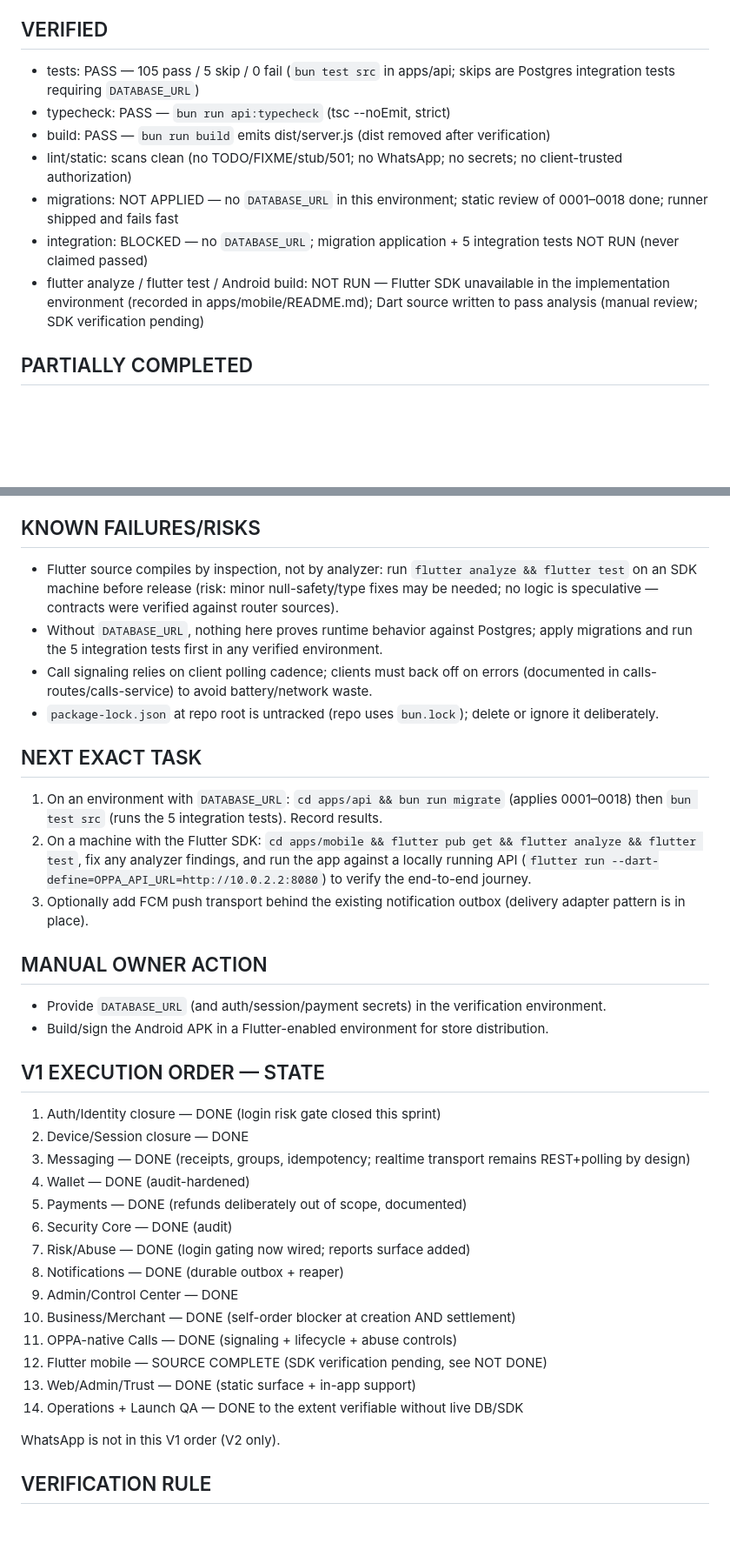
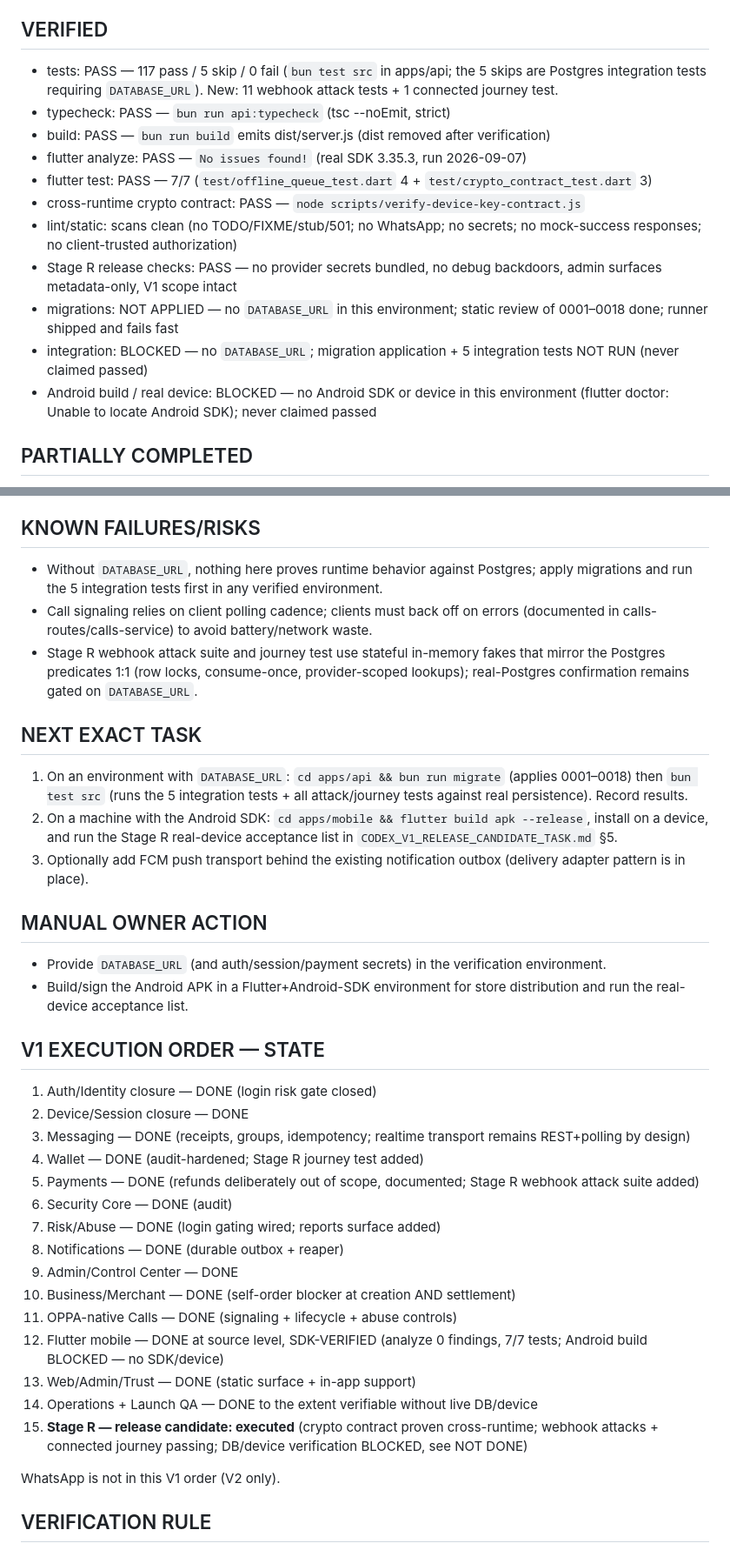
Before and after one commit to Mark56-mn/OPPA, a Markdown page: CODEX_HANDOFF.md, 2 parts joined by grey strips. Shown at 87% size. GitHub-like rendering; blank space fills up the shorter version.

Commit message:
docs: record Stage R release-candidate results in handoff
Flutter SDK verification (analyze + 7/7 tests), cross-runtime crypto
contract proof, 11 webhook attack tests, connected journey test, and the
GitHub push gap are now recorded. DB integration and Android device
acceptance remain explicitly BLOCKED (no DATABASE_URL / no Android SDK).

🤖 Generated with Codebuff
Co-Authored-By: Codebuff <noreply@codebuff.com>

```diff
--- a/CODEX_HANDOFF.md
+++ b/CODEX_HANDOFF.md
@@ -62,13 +71,17 @@ Durable resume state for autonomous Codex sessions. The next agent must read thi
 - (prior) `854c9a6` fix: close adversarial audit findings in wallet, business, notifications and security core
 
 ## VERIFIED
-- tests: PASS — 105 pass / 5 skip / 0 fail (`bun test src` in apps/api; skips are Postgres integration tests requiring `DATABASE_URL`)
+- tests: PASS — 117 pass / 5 skip / 0 fail (`bun test src` in apps/api; the 5 skips are Postgres integration tests requiring `DATABASE_URL`). New: 11 webhook attack tests + 1 connected journey test.
 - typecheck: PASS — `bun run api:typecheck` (tsc --noEmit, strict)
 - build: PASS — `bun run build` emits dist/server.js (dist removed after verification)
-- lint/static: scans clean (no TODO/FIXME/stub/501; no WhatsApp; no secrets; no client-trusted authorization)
+- flutter analyze: PASS — `No issues found!` (real SDK 3.35.3, run 2026-09-07)
+- flutter test: PASS — 7/7 (`test/offline_queue_test.dart` 4 + `test/crypto_contract_test.dart` 3)
+- cross-runtime crypto contract: PASS — `node scripts/verify-device-key-contract.js`
+- lint/static: scans clean (no TODO/FIXME/stub/501; no WhatsApp; no secrets; no mock-success responses; no client-trusted authorization)
+- Stage R release checks: PASS — no provider secrets bundled, no debug backdoors, admin surfaces metadata-only, V1 scope intact
 - migrations: NOT APPLIED — no `DATABASE_URL` in this environment; static review of 0001–0018 done; runner shipped and fails fast
 - integration: BLOCKED — no `DATABASE_URL`; migration application + 5 integration tests NOT RUN (never claimed passed)
-- flutter analyze / flutter test / Android build: NOT RUN — Flutter SDK unavailable in the implementation environment (recorded in apps/mobile/README.md); Dart source written to pass analysis (manual review; SDK verification pending)
+- Android build / real device: BLOCKED — no Android SDK or device in this environment (flutter doctor: Unable to locate Android SDK); never claimed passed
 
 ## PARTIALLY COMPLETED
 - Mobile Business tab is a coherent shell (reads connectivity, honest empty state); full merchant UI flows (store onboarding screens) were deferred to keep the session within scope — the backend business vertical slice is complete from the prior sprint.
@@ -80,35 +93,35 @@ Durable resume state for autonomous Codex sessions. The next agent must read thi
 - RLS policy hardening beyond `enable row level security` — access model is privileged-backend; documented, not changed.
 
 ## KNOWN FAILURES/RISKS
-- Flutter source compiles by inspection, not by analyzer: run `flutter analyze && flutter test` on an SDK machine before release (risk: minor null-safety/type fixes may be needed; no logic is speculative — contracts were verified against router sources).
 - Without `DATABASE_URL`, nothing here proves runtime behavior against Postgres; apply migrations and run the 5 integration tests first in any verified environment.
 - Call signaling relies on client polling cadence; clients must back off on errors (documented in calls-routes/calls-service) to avoid battery/network waste.
-- `package-lock.json` at repo root is untracked (repo uses `bun.lock`); delete or ignore it deliberately.
+- Stage R webhook attack suite and journey test use stateful in-memory fakes that mirror the Postgres predicates 1:1 (row locks, consume-once, provider-scoped lookups); real-Postgres confirmation remains gated on `DATABASE_URL`.
 
 ## NEXT EXACT TASK
-1. On an environment with `DATABASE_URL`: `cd apps/api && bun run migrate` (applies 0001–0018) then `bun test src` (runs the 5 integration tests). Record results.
-2. On a machine with the Flutter SDK: `cd apps/mobile && flutter pub get && flutter analyze && flutter test`, fix any analyzer findings, and run the app against a locally running API (`flutter run --dart-define=OPPA_API_URL=http://10.0.2.2:8080`) to verify the end-to-end journey.
+1. On an environment with `DATABASE_URL`: `cd apps/api && bun run migrate` (applies 0001–0018) then `bun test src` (runs the 5 integration tests + all attack/journey tests against real persistence). Record results.
+2. On a machine with the Android SDK: `cd apps/mobile && flutter build apk --release`, install on a device, and run the Stage R real-device acceptance list in `CODEX_V1_RELEASE_CANDIDATE_TASK.md` §5.
 3. Optionally add FCM push transport behind the existing notification outbox (delivery adapter pattern is in place).
 
 ## MANUAL OWNER ACTION
 - Provide `DATABASE_URL` (and auth/session/payment secrets) in the verification environment.
-- Build/sign the Android APK in a Flutter-enabled environment for store distribution.
+- Build/sign the Android APK in a Flutter+Android-SDK environment for store distribution and run the real-device acceptance list.
 
 ## V1 EXECUTION ORDER — STATE
-1. Auth/Identity closure — DONE (login risk gate closed this sprint)
+1. Auth/Identity closure — DONE (login risk gate closed)
 2. Device/Session closure — DONE
 3. Messaging — DONE (receipts, groups, idempotency; realtime transport remains REST+polling by design)
-4. Wallet — DONE (audit-hardened)
-5. Payments — DONE (refunds deliberately out of scope, documented)
+4. Wallet — DONE (audit-hardened; Stage R journey test added)
+5. Payments — DONE (refunds deliberately out of scope, documented; Stage R webhook attack suite added)
 6. Security Core — DONE (audit)
-7. Risk/Abuse — DONE (login gating now wired; reports surface added)
+7. Risk/Abuse — DONE (login gating wired; reports surface added)
 8. Notifications — DONE (durable outbox + reaper)
 9. Admin/Control Center — DONE
 10. Business/Merchant — DONE (self-order blocker at creation AND settlement)
 11. OPPA-native Calls — DONE (signaling + lifecycle + abuse controls)
-12. Flutter mobile — SOURCE COMPLETE (SDK verification pending, see NOT DONE)
+12. Flutter mobile — DONE at source level, SDK-VERIFIED (analyze 0 findings, 7/7 tests; Android build BLOCKED — no SDK/device)
 13. Web/Admin/Trust — DONE (static surface + in-app support)
-14. Operations + Launch QA — DONE to the extent verifiable without live DB/SDK
+14. Operations + Launch QA — DONE to the extent verifiable without live DB/device
+15. **Stage R — release candidate: executed** (crypto contract proven cross-runtime; webhook attacks + connected journey passing; DB/device verification BLOCKED, see NOT DONE)
 
 WhatsApp is not in this V1 order (V2 only).
 
```
Also changed, not shown: other parts of CODEX_HANDOFF.md (+10 -1 lines).
